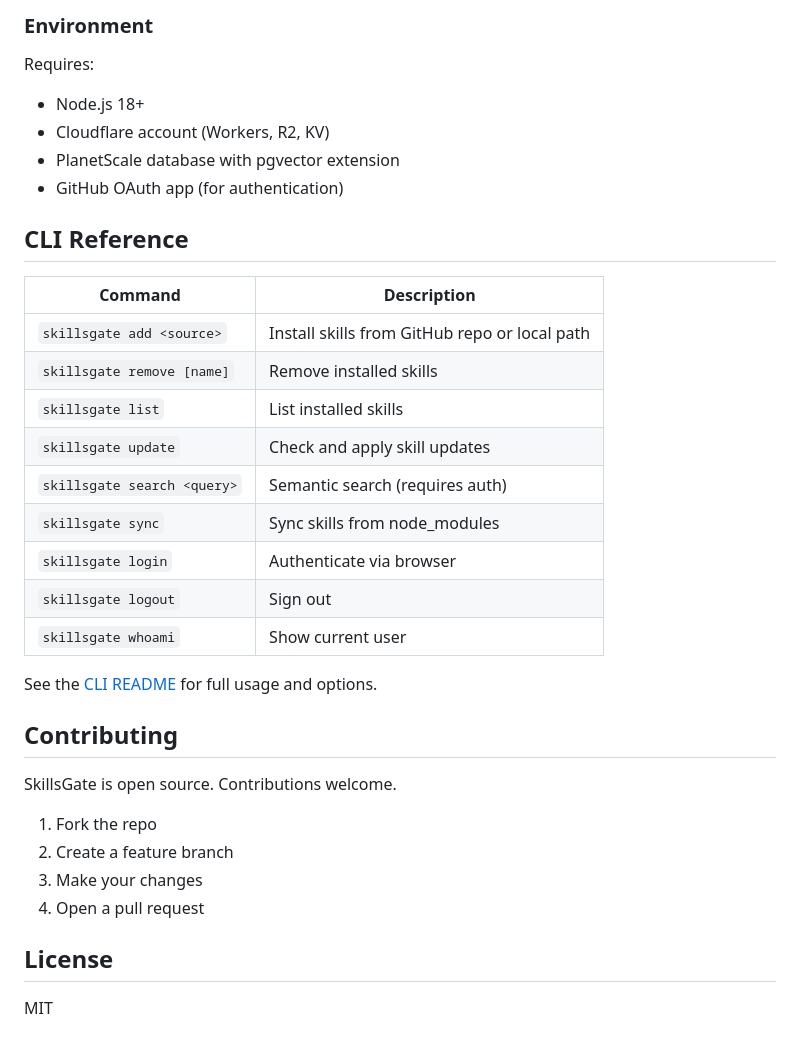
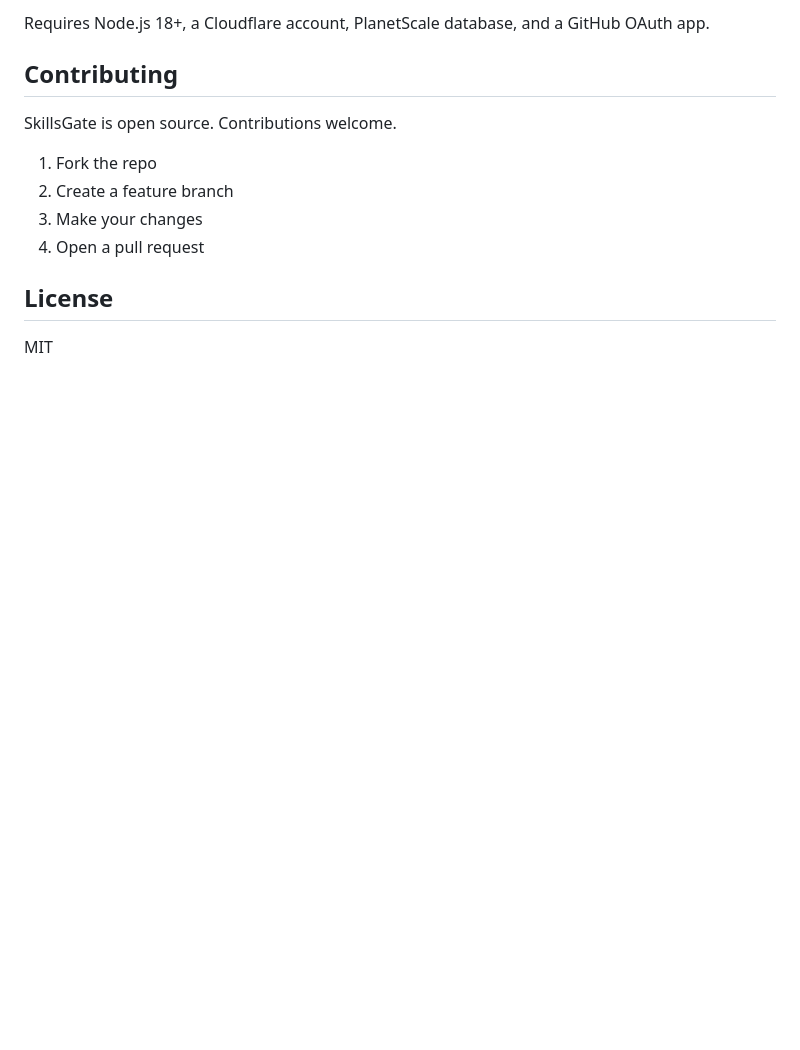
Before and after one commit to skillsgate/skillsgate, a Markdown page: README.md, the part around one of its changes. GitHub-like rendering; blank space fills up the shorter version.

````diff
--- a/README.md
+++ b/README.md
@@ -133,28 +134,6 @@ npm run deploy
 ```
 
-### Environment
-
-Requires:
-- Node.js 18+
-- Cloudflare account (Workers, R2, KV)
-- PlanetScale database with pgvector extension
-- GitHub OAuth app (for authentication)
-
-## CLI Reference
-
-| Command | Description |
-|---------|-------------|
-| `skillsgate add <source>` | Install skills from GitHub repo or local path |
-| `skillsgate remove [name]` | Remove installed skills |
-| `skillsgate list` | List installed skills |
-| `skillsgate update` | Check and apply skill updates |
-| `skillsgate search <query>` | Semantic search (requires auth) |
-| `skillsgate sync` | Sync skills from node_modules |
-| `skillsgate login` | Authenticate via browser |
-| `skillsgate logout` | Sign out |
-| `skillsgate whoami` | Show current user |
-
-See the [CLI README](packages/cli/README.md) for full usage and options.
+Requires Node.js 18+, a Cloudflare account, PlanetScale database, and a GitHub OAuth app.
 
 ## Contributing
 
````
Also changed, not shown: other parts of README.md (+77 -76 lines).
